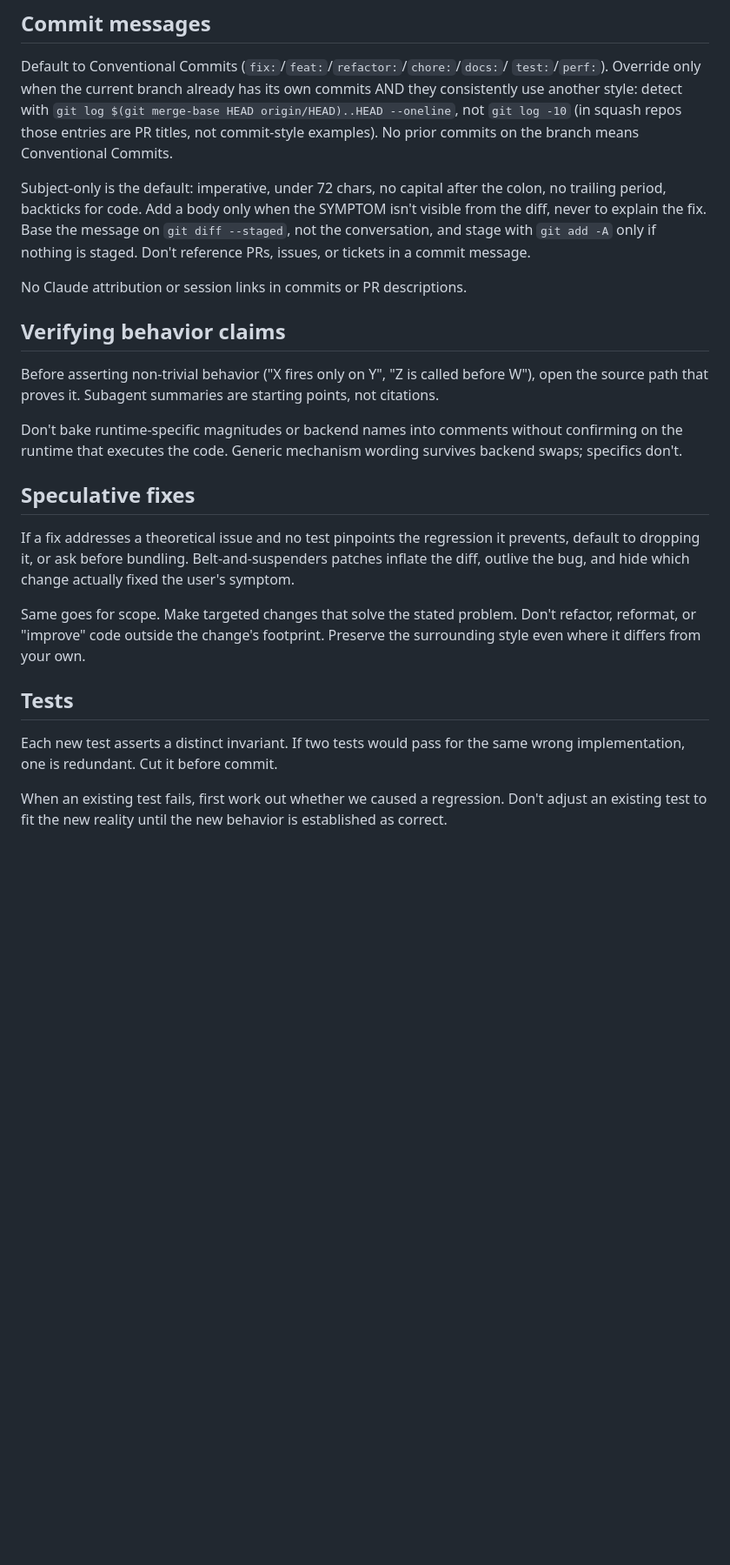
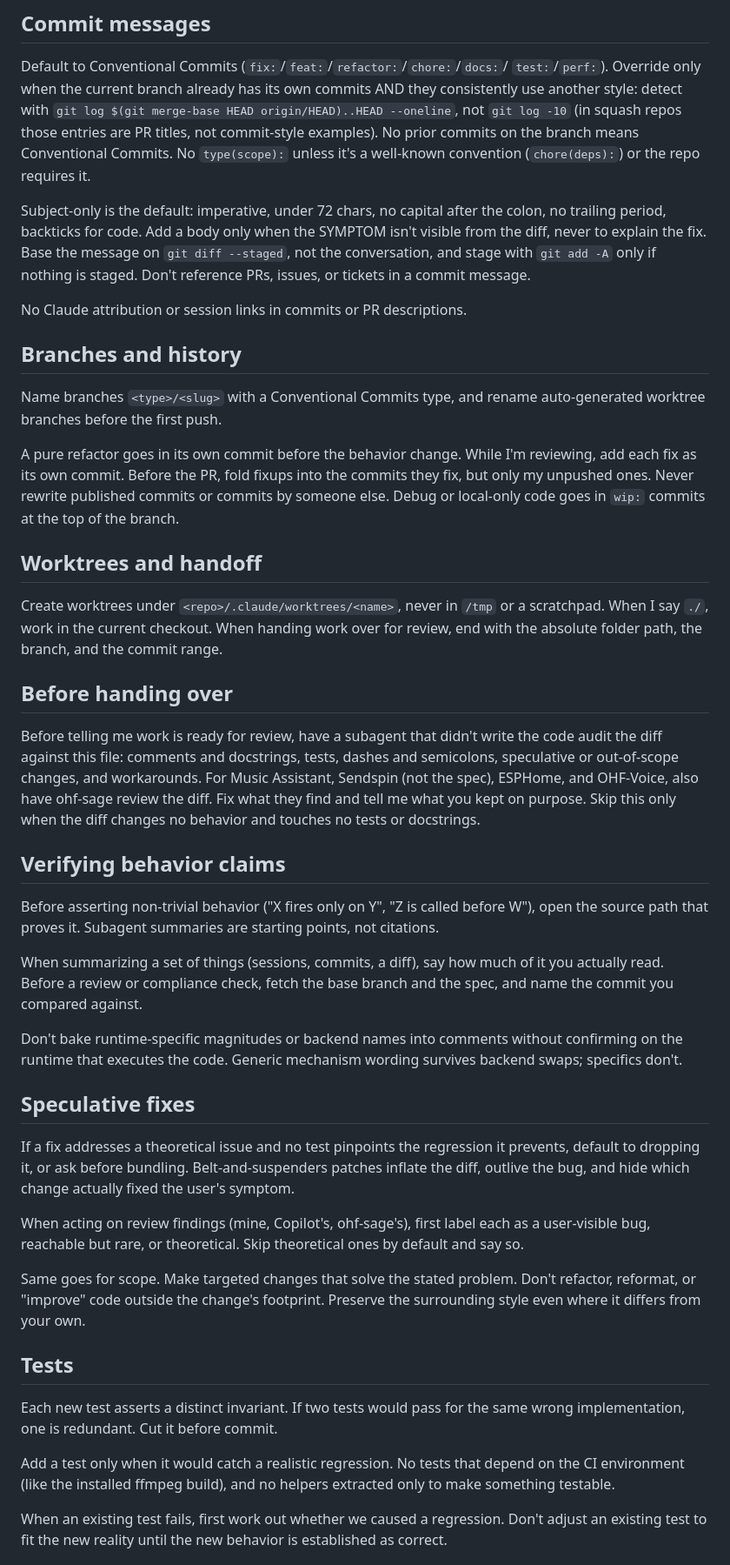
Before and after one commit to maximmaxim345/dotfiles, a Markdown page: claude/CLAUDE.md, the part around one of its changes. Shown at 87% size. Rendered like a GitHub page; blank space fills up the shorter version.

Commit message:
feat: add Claude rules from recurring session corrections

```diff
--- a/claude/CLAUDE.md
+++ b/claude/CLAUDE.md
@@ -87,7 +112,8 @@ Default to Conventional Commits (`fix:`/`feat:`/`refactor:`/`chore:`/`docs:`/
 commits AND they consistently use another style: detect with
 `git log $(git merge-base HEAD origin/HEAD)..HEAD --oneline`, not `git log -10`
 (in squash repos those entries are PR titles, not commit-style examples). No
-prior commits on the branch means Conventional Commits.
+prior commits on the branch means Conventional Commits. No `type(scope):`
+unless it's a well-known convention (`chore(deps):`) or the repo requires it.
 
 Subject-only is the default: imperative, under 72 chars, no capital after the
 colon, no trailing period, backticks for code. Add a body only when the SYMPTOM
@@ -97,11 +123,43 @@ nothing is staged. Don't reference PRs, issues, or tickets in a commit message.
 
 No Claude attribution or session links in commits or PR descriptions.
 
+## Branches and history
+
+Name branches `<type>/<slug>` with a Conventional Commits type, and rename
+auto-generated worktree branches before the first push.
+
+A pure refactor goes in its own commit before the behavior change. While I'm
+reviewing, add each fix as its own commit. Before the PR, fold fixups into the
+commits they fix, but only my unpushed ones. Never rewrite published commits or
+commits by someone else. Debug or local-only code goes in `wip:` commits at the
+top of the branch.
+
+## Worktrees and handoff
+
+Create worktrees under `<repo>/.claude/worktrees/<name>`, never in `/tmp` or a
+scratchpad. When I say `./`, work in the current checkout. When handing work
+over for review, end with the absolute folder path, the branch, and the commit
+range.
+
+## Before handing over
+
+Before telling me work is ready for review, have a subagent that didn't write
+the code audit the diff against this file: comments and docstrings, tests,
+dashes and semicolons, speculative or out-of-scope changes, and workarounds.
+For Music Assistant, Sendspin (not the spec), ESPHome, and OHF-Voice, also
+have ohf-sage review the diff. Fix what they find and tell me what you kept on
+purpose. Skip this only when the diff changes no behavior and touches no tests
+or docstrings.
+
 ## Verifying behavior claims
 
 Before asserting non-trivial behavior ("X fires only on Y", "Z is called
 before W"), open the source path that proves it. Subagent summaries are
 starting points, not citations.
+
+When summarizing a set of things (sessions, commits, a diff), say how much of it
+you actually read. Before a review or compliance check, fetch the base branch
+and the spec, and name the commit you compared against.
 
 Don't bake runtime-specific magnitudes or backend names into comments
 without confirming on the runtime that executes the code. Generic
@@ -114,6 +172,10 @@ regression it prevents, default to dropping it, or ask before bundling.
 Belt-and-suspenders patches inflate the diff, outlive the bug, and hide
 which change actually fixed the user's symptom.
 
+When acting on review findings (mine, Copilot's, ohf-sage's), first label each
+as a user-visible bug, reachable but rare, or theoretical. Skip theoretical
+ones by default and say so.
+
 Same goes for scope. Make targeted changes that solve the stated problem.
 Don't refactor, reformat, or "improve" code outside the change's footprint.
 Preserve the surrounding style even where it differs from your own.
@@ -122,6 +184,10 @@ Preserve the surrounding style even where it differs from your own.
 
 Each new test asserts a distinct invariant. If two tests would pass for
 the same wrong implementation, one is redundant. Cut it before commit.
+
+Add a test only when it would catch a realistic regression. No tests that
+depend on the CI environment (like the installed ffmpeg build), and no helpers
+extracted only to make something testable.
 
 When an existing test fails, first work out whether we caused a regression.
 Don't adjust an existing test to fit the new reality until the new behavior
```
Also changed, not shown: other parts of claude/CLAUDE.md (+49 -4 lines).
